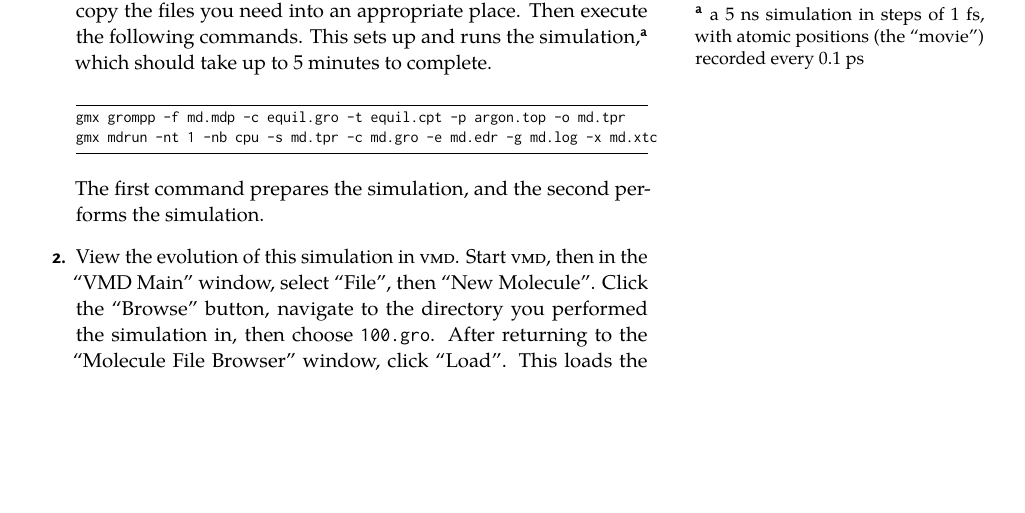
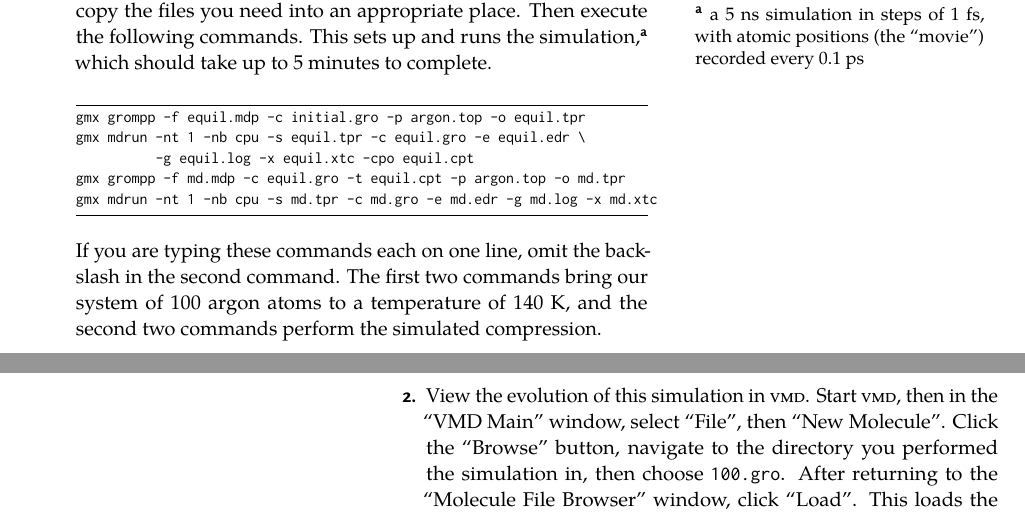
Before and after one commit to mczwier/md_in_pchem, a LaTeX document (Documents/Act03.tex): part of page 1 of 3 before the commit and two parts of pages 1 and 2 of 3 after it, the two joined at a grey line, cut so that both start at the same text, the shorter picture padded with empty space. The pictures show the PDF file Documents/Act03.pdf that the author committed with the source.

Commit message:
Updated activity 3 student instructions to include equilibration run

```diff
--- a/Documents/Act03.tex
+++ b/Documents/Act03.tex
@@ -25,10 +25,14 @@ Along the way, we will make passing observations of the general properties of ph
   \item Follow the instructions of your professor to start a terminal and copy the files you need into an appropriate place. Then execute the following commands.
     This sets up and runs the simulation,\mnote{a 5~ns simulation in steps of 1~fs, with atomic positions (the “movie”) recorded every 0.1~ps} which should take up to 5 minutes to complete.
 \begin{Verbatim}
+gmx grompp -f equil.mdp -c initial.gro -p argon.top -o equil.tpr
+gmx mdrun -nt 1 -nb cpu -s equil.tpr -c equil.gro -e equil.edr \
+          -g equil.log -x equil.xtc -cpo equil.cpt
 gmx grompp -f md.mdp -c equil.gro -t equil.cpt -p argon.top -o md.tpr
 gmx mdrun -nt 1 -nb cpu -s md.tpr -c md.gro -e md.edr -g md.log -x md.xtc
 \end{Verbatim}
-The first command prepares the simulation, and the second performs the simulation.
+If you are typing these commands each on one line, omit the backslash in the second command.
+The first two commands bring our system of 100 argon atoms to a temperature of 140~K, and the second two commands perform the simulated compression.
   \item View the evolution of this simulation in \acro{VMD}.
     Start \acro{VMD}, then in the \selection{VMD Main} window, select \selection{File}, then \selection{New Molecule}.
     Click the \selection{Browse} button, navigate to the directory you performed the simulation in, then choose \filename{100.gro}.
```
Also changed, not shown: Documents/Act03.pdf, 2 other files.
